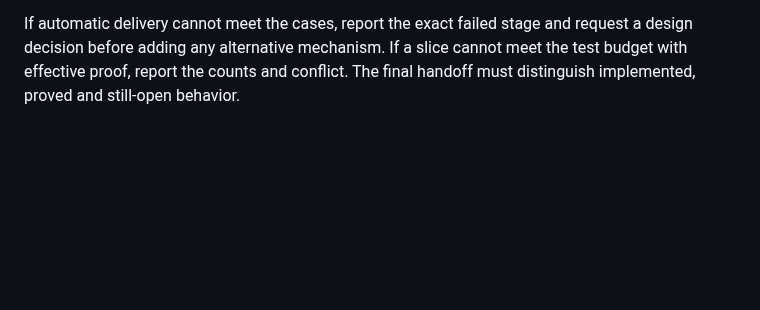
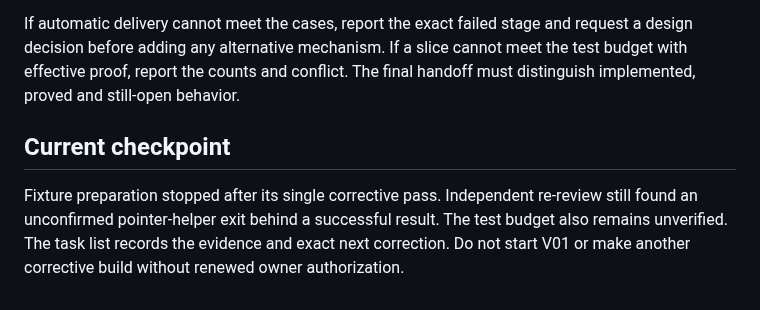
Before and after one commit to isaacasamoah/voyagershellapp, a Markdown page: tasks/plan.md, the part around the change. Drawn GitHub-style; blank space fills up the shorter version.

```diff
--- a/tasks/plan.md
+++ b/tasks/plan.md
@@ -121,3 +121,11 @@ If automatic delivery cannot meet the cases, report the exact failed stage and
 request a design decision before adding any alternative mechanism. If a slice
 cannot meet the test budget with effective proof, report the counts and conflict.
 The final handoff must distinguish implemented, proved and still-open behavior.
+
+## Current checkpoint
+
+Fixture preparation stopped after its single corrective pass. Independent
+re-review still found an unconfirmed pointer-helper exit behind a successful
+result. The test budget also remains unverified. The task list records the
+evidence and exact next correction. Do not start V01 or make another corrective
+build without renewed owner authorization.
```
Also changed, not shown: tasks/todo.md (+26 -9 lines).
